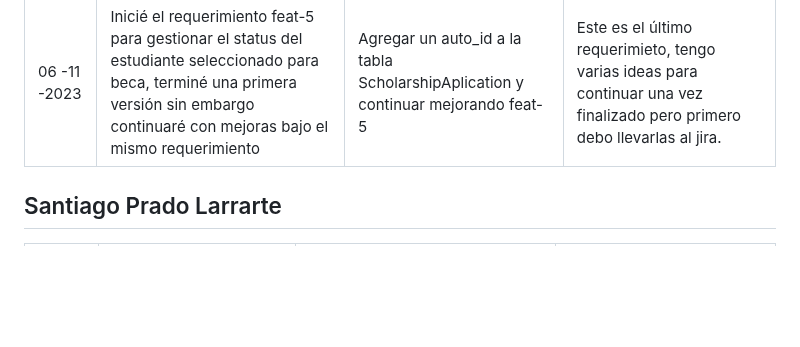
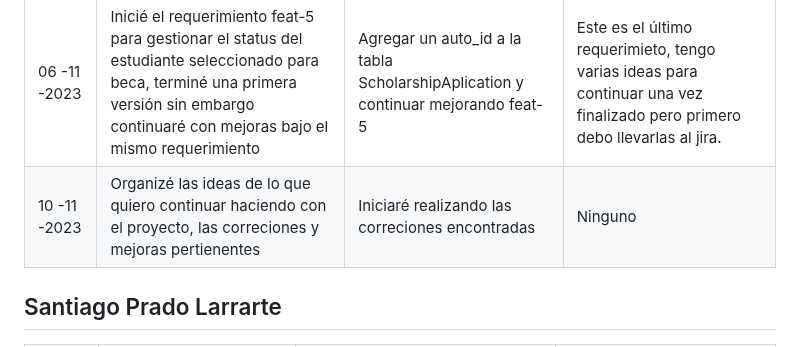
Before and after one commit to Jun-266/becas-filantropia, a Markdown page: README.md, the part around the change. GitHub-like rendering; blank space fills up the shorter version.

Commit message:
chore(daily-scrum.md): reporte diario 10-11

```diff
--- a/README.md
+++ b/README.md
@@ -60,6 +60,7 @@
 | 03 -11 -2023 | Creé un modelo ScholarshipApplication que relaciona los modelos Scholarship y Student. Hice también su propia tabla ApplicationStatus con su columna type y valores especificados | Continuar con la parte grafica de la relación | Ninguno
 | 05 -11 -2023 | Ya se puede hacer la relación entre los modelos Scholarship y Student por el id de la beca con un ApplicationStatus por defecto de 'En proceso' | Continuar con el Siguiente requerimiento (feat-5) para gestionar el status del estudiante seleccionado para beca | la verificación que hago en manage_student.py para crear valores iniciales en las tablas tal vez se pueda realizar de una mejor forma
 | 06 -11 -2023 | Inicié el requerimiento feat-5 para gestionar el status del estudiante seleccionado para beca, terminé una primera versión sin embargo continuaré con mejoras bajo el mismo requerimiento| Agregar un auto_id a la tabla ScholarshipAplication y continuar mejorando feat-5 | Este es el último requerimieto, tengo varias ideas para continuar una vez finalizado pero primero debo llevarlas al jira.
+| 10 -11 -2023 | Organizé las ideas de lo que quiero continuar haciendo con el proyecto, las correciones y mejoras pertienentes| Iniciaré realizando las correciones encontradas| Ninguno
 
 
 
```
